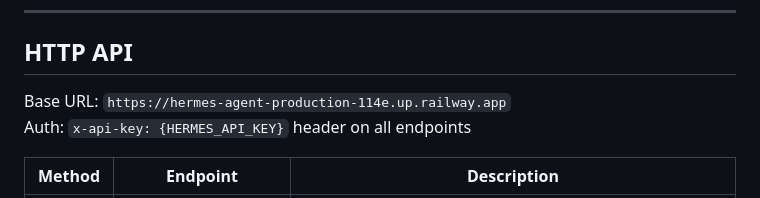
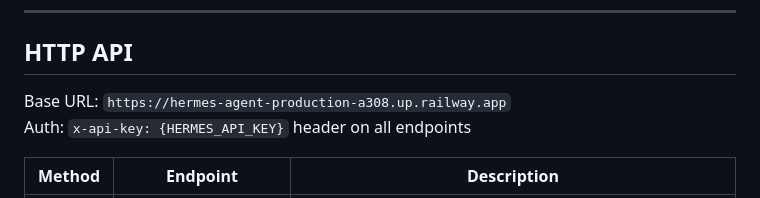
Before and after one commit to eugnmueller-87/hermes-agent, a Markdown page: README.md, the part around the change. Drawn GitHub-style.

```diff
--- a/README.md
+++ b/README.md
@@ -180,7 +180,7 @@ Both databases are written in a single `store_item()` call. Vector and profile f
 
 ## HTTP API
 
-Base URL: `https://hermes-agent-production-114e.up.railway.app`
+Base URL: `https://hermes-agent-production-a308.up.railway.app`
 Auth: `x-api-key: {HERMES_API_KEY}` header on all endpoints
 
 | Method | Endpoint | Description |
```
Also changed, not shown: DOCUMENTATION.md (+2 -2 lines), HANDOVER.md (+2 -2 lines).
